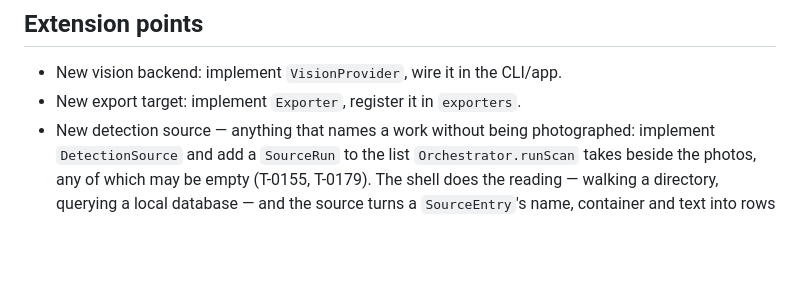
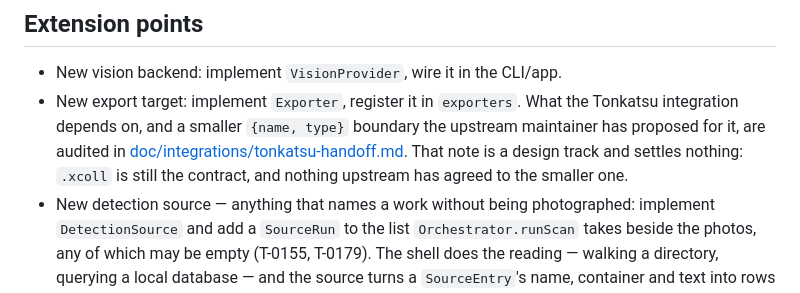
Before and after one commit to shinKatana0/shelfscan, a Markdown page: ARCHITECTURE.md, the part around the change. Rendered like a GitHub page; blank space fills up the shorter version.

```diff
--- a/ARCHITECTURE.md
+++ b/ARCHITECTURE.md
@@ -226,6 +226,11 @@ Platform boundary rules:
 
 - New vision backend: implement `VisionProvider`, wire it in the CLI/app.
 - New export target: implement `Exporter`, register it in `exporters`.
+  What the Tonkatsu integration depends on, and a smaller `{name, type}`
+  boundary the upstream maintainer has proposed for it, are audited in
+  [doc/integrations/tonkatsu-handoff.md](doc/integrations/tonkatsu-handoff.md).
+  That note is a design track and settles nothing: `.xcoll` is still the
+  contract, and nothing upstream has agreed to the smaller one.
 - New detection source — anything that names a work without being
   photographed:
   implement `DetectionSource` and add a `SourceRun` to the list
```
Also changed, not shown: doc/integrations/tonkatsu-handoff.md (added, +375 -0 lines).
